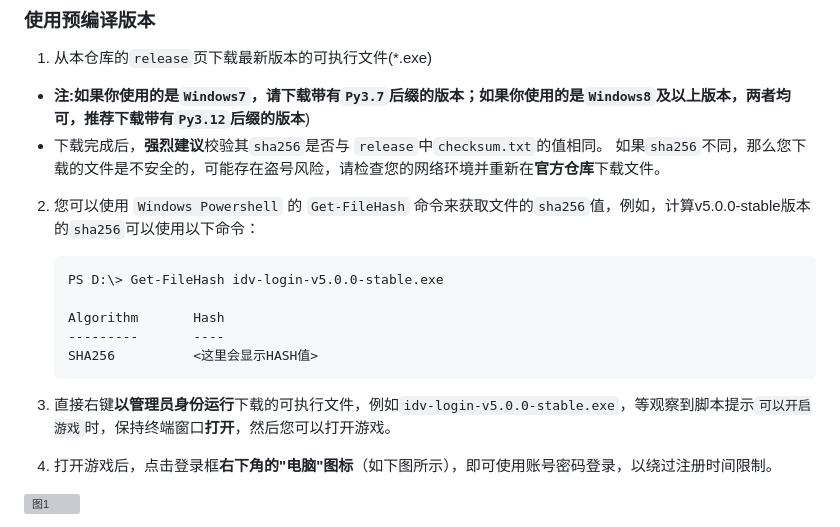
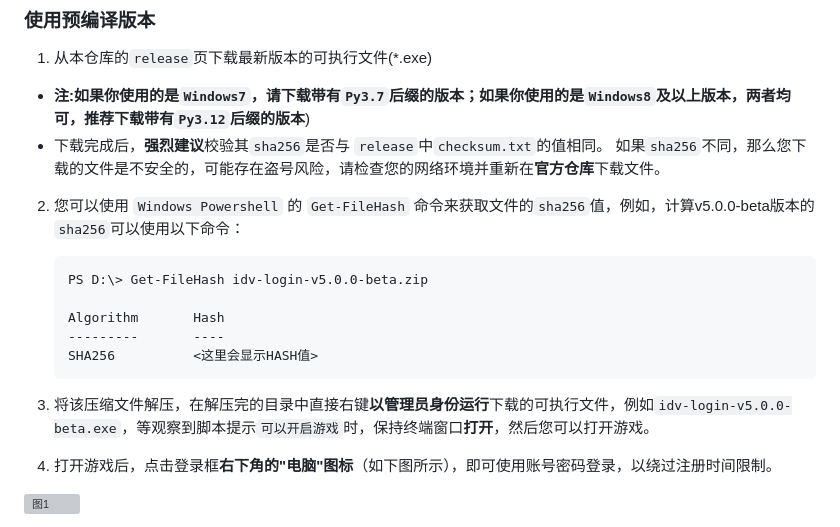
Before and after one commit to Alexander-Porter/idv-login, a Markdown page: README.md, the part around the change. Rendered like a GitHub page; grey boxes are pictures that could not be loaded.

````diff
--- a/README.md
+++ b/README.md
@@ -21,15 +21,15 @@ QQ群：[click](https://www.bilibili.com/opus/920131433914171416)
 - **注:如果你使用的是`Windows7`，请下载带有`Py3.7`后缀的版本；如果你使用的是`Windows8`及以上版本，两者均可，推荐下载带有`Py3.12`后缀的版本**)
 - 下载完成后，**强烈建议**校验其``sha256``是否与 ``release``中``checksum.txt``的值相同。
     如果``sha256``不同，那么您下载的文件是不安全的，可能存在盗号风险，请检查您的网络环境并重新在**官方仓库**下载文件。
-2. 您可以使用 ``Windows Powershell`` 的 ``Get-FileHash`` 命令来获取文件的``sha256``值，例如，计算v5.0.0-stable版本的`sha256`可以使用以下命令：
+2. 您可以使用 ``Windows Powershell`` 的 ``Get-FileHash`` 命令来获取文件的``sha256``值，例如，计算v5.0.0-beta版本的`sha256`可以使用以下命令：
     ```bash
-    PS D:\> Get-FileHash idv-login-v5.0.0-stable.exe
+    PS D:\> Get-FileHash idv-login-v5.0.0-beta.zip
 
     Algorithm       Hash
     ---------       ----
     SHA256          <这里会显示HASH值>
     ```
-3. 直接右键**以管理员身份运行**下载的可执行文件，例如``idv-login-v5.0.0-stable.exe``，等观察到脚本提示``可以开启游戏``时，保持终端窗口**打开**，然后您可以打开游戏。
+3. 将该压缩文件解压，在解压完的目录中直接右键**以管理员身份运行**下载的可执行文件，例如``idv-login-v5.0.0-beta.exe``，等观察到脚本提示``可以开启游戏``时，保持终端窗口**打开**，然后您可以打开游戏。
 
 4. 打开游戏后，点击登录框**右下角的"电脑"图标**（如下图所示），即可使用账号密码登录，以绕过注册时间限制。
 
````
